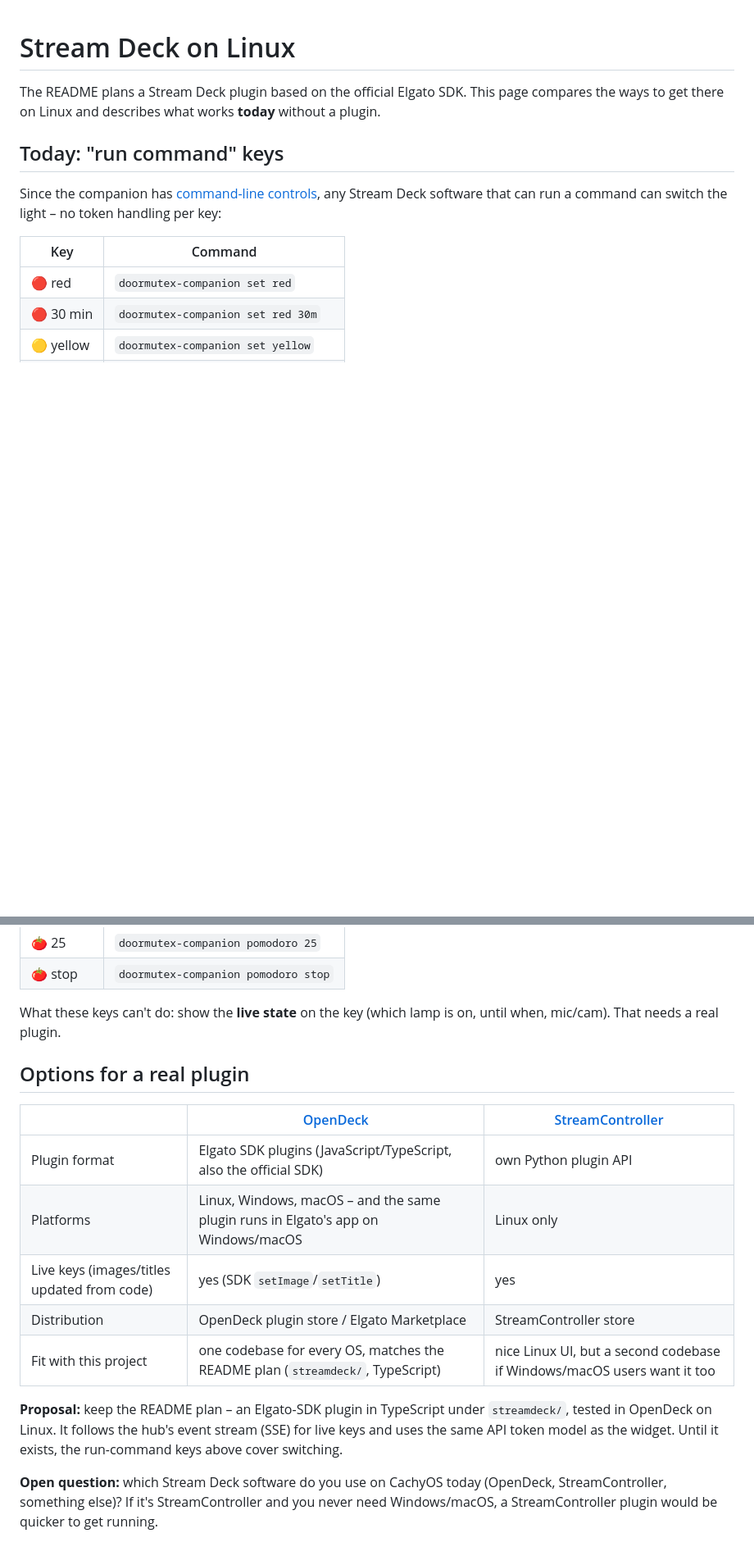
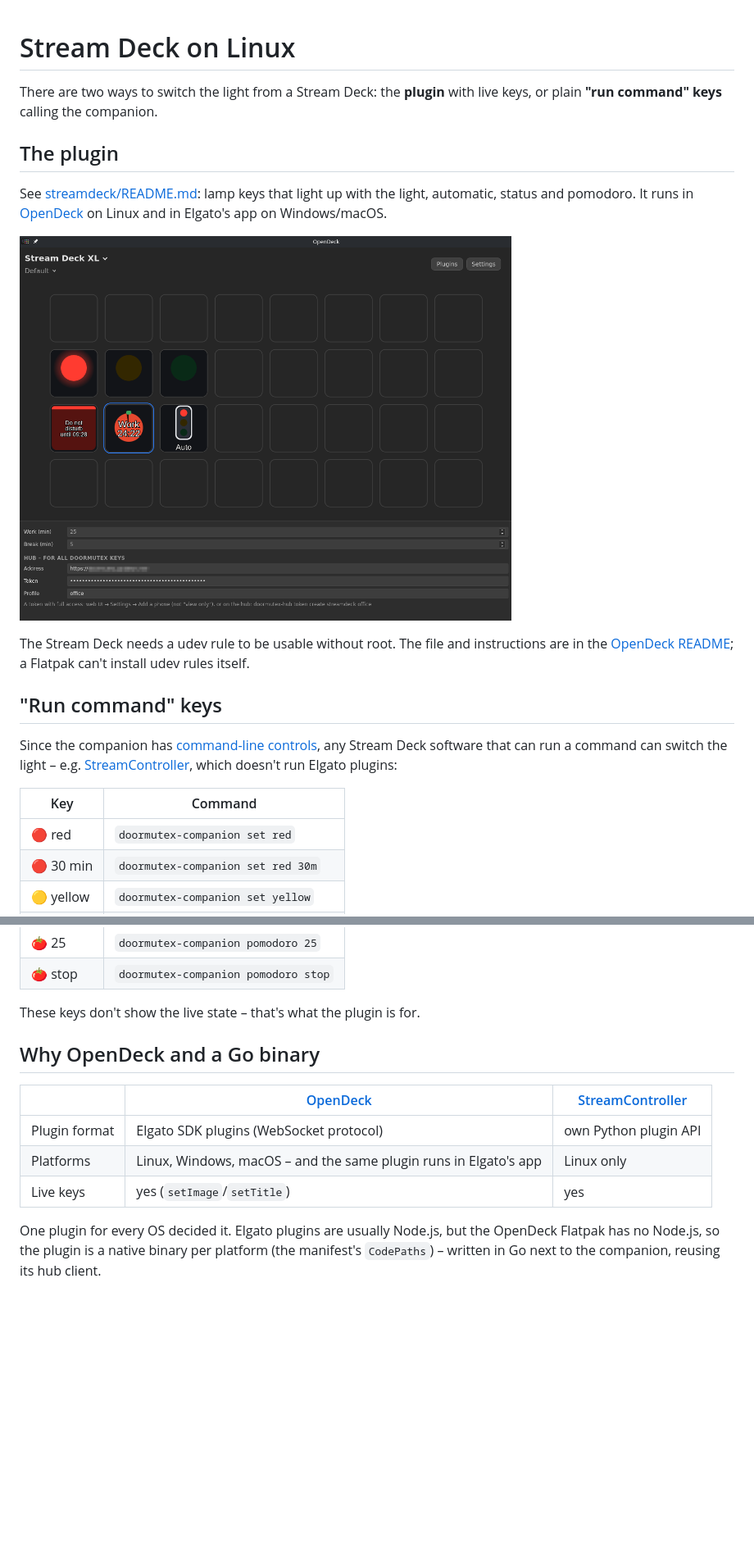
Before and after one commit to padalton/doormutex, a Markdown page: docs/stream-deck.md, 2 parts joined by grey strips. Shown at 82% size. Drawn GitHub-style; pictures changed too: docs/images/streamdeck-opendeck.png (added); blank space fills up the shorter version.

```diff
--- a/docs/stream-deck.md
+++ b/docs/stream-deck.md
@@ -1,10 +1,18 @@
 # Stream Deck on Linux
 
-The README plans a Stream Deck plugin based on the official Elgato SDK. This page compares the ways to get there on Linux and describes what works **today** without a plugin.
+There are two ways to switch the light from a Stream Deck: the **plugin** with live keys, or plain **"run command" keys** calling the companion.
 
-## Today: "run command" keys
+## The plugin
 
-Since the companion has [command-line controls](../companion/README.md#controls-from-the-command-line), any Stream Deck software that can run a command can switch the light – no token handling per key:
+See [streamdeck/README.md](../streamdeck/README.md): lamp keys that light up with the light, automatic, status and pomodoro. It runs in [OpenDeck](https://github.com/nekename/OpenDeck) on Linux and in Elgato's app on Windows/macOS.
+
+<p><img src="images/streamdeck-opendeck.png" alt="OpenDeck with the doormutex keys" width="600"></p>
+
+The Stream Deck needs a udev rule to be usable without root. The file and instructions are in the [OpenDeck README](https://github.com/nekename/OpenDeck); a Flatpak can't install udev rules itself.
+
+## "Run command" keys
+
+Since the companion has [command-line controls](../companion/README.md#controls-from-the-command-line), any Stream Deck software that can run a command can switch the light – e.g. [StreamController](https://github.com/StreamController/StreamController), which doesn't run Elgato plugins:
 
 | Key | Command |
 |---|---|
@@ -17,18 +25,14 @@ Since the companion has [command-line controls](../companion/README.md#controls-
 | 🍅 25 | `doormutex-companion pomodoro 25` |
 | 🍅 stop | `doormutex-companion pomodoro stop` |
 
-What these keys can't do: show the **live state** on the key (which lamp is on, until when, mic/cam). That needs a real plugin.
+These keys don't show the live state – that's what the plugin is for.
 
-## Options for a real plugin
+## Why OpenDeck and a Go binary
 
 | | [OpenDeck](https://github.com/nekename/OpenDeck) | [StreamController](https://github.com/StreamController/StreamController) |
 |---|---|---|
-| Plugin format | Elgato SDK plugins (JavaScript/TypeScript, also the official SDK) | own Python plugin API |
-| Platforms | Linux, Windows, macOS – and the same plugin runs in Elgato's app on Windows/macOS | Linux only |
-| Live keys (images/titles updated from code) | yes (SDK `setImage`/`setTitle`) | yes |
-| Distribution | OpenDeck plugin store / Elgato Marketplace | StreamController store |
-| Fit with this project | one codebase for every OS, matches the README plan (`streamdeck/`, TypeScript) | nice Linux UI, but a second codebase if Windows/macOS users want it too |
+| Plugin format | Elgato SDK plugins (WebSocket protocol) | own Python plugin API |
+| Platforms | Linux, Windows, macOS – and the same plugin runs in Elgato's app | Linux only |
+| Live keys | yes (`setImage`/`setTitle`) | yes |
 
-**Proposal:** keep the README plan – an Elgato-SDK plugin in TypeScript under `streamdeck/`, tested in OpenDeck on Linux. It follows the hub's event stream (SSE) for live keys and uses the same API token model as the widget. Until it exists, the run-command keys above cover switching.
-
-**Open question:** which Stream Deck software do you use on CachyOS today (OpenDeck, StreamController, something else)? If it's StreamController and you never need Windows/macOS, a StreamController plugin would be quicker to get running.
+One plugin for every OS decided it. Elgato plugins are usually Node.js, but the OpenDeck Flatpak has no Node.js, so the plugin is a native binary per platform (the manifest's `CodePaths`) – written in Go next to the companion, reusing its hub client.
```
Also changed, not shown: README.md (+14 -17 lines), docs/dev-setup.md (+3 -6 lines), streamdeck/README.md (added, +66 -0 lines).
